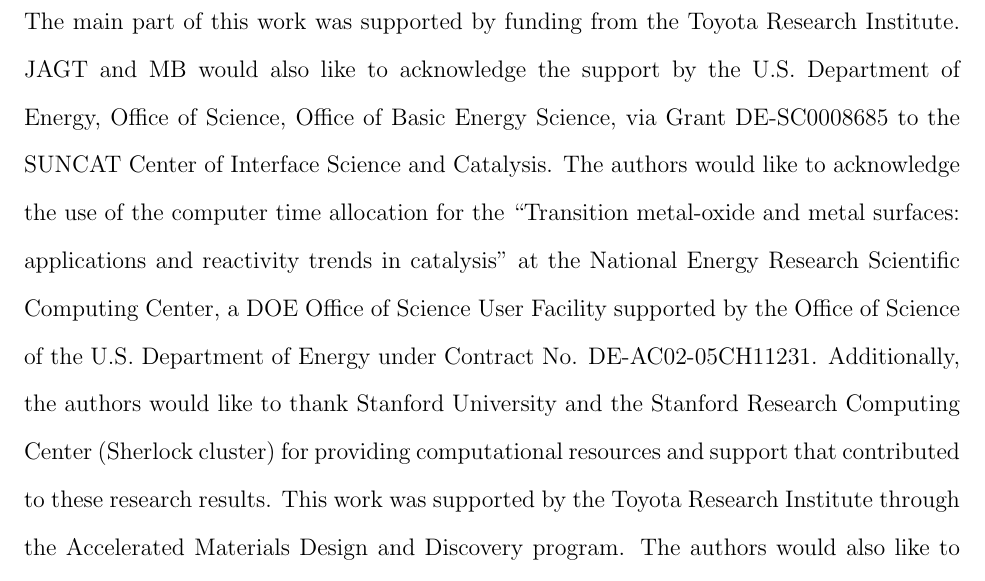
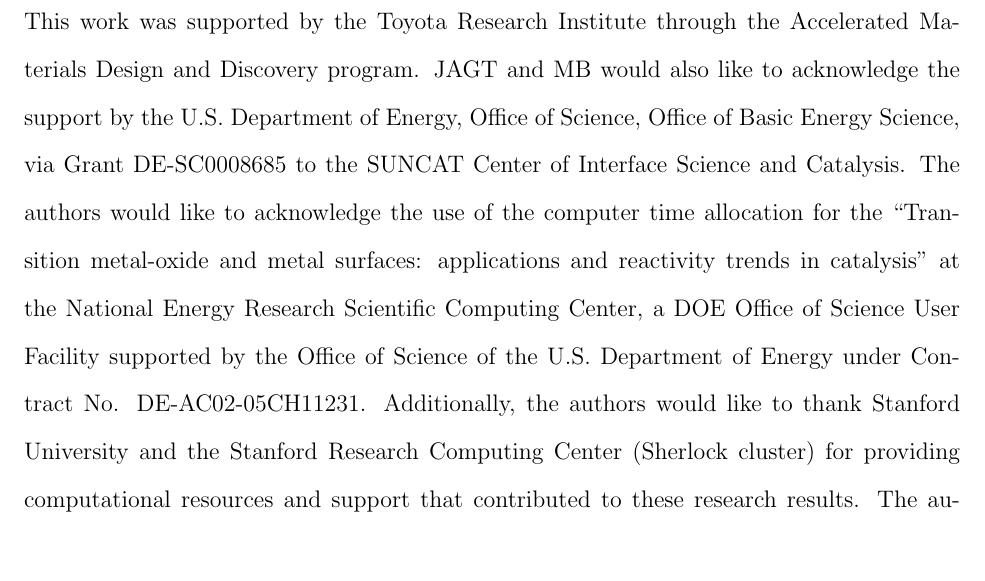
Before and after one commit to flash-jaehyun/PAPER_IrOx_Active_Learning_OER, a LaTeX paper (00_main_manuscript.tex, which reads 03_sections/acknowledgements.tex): part of page 19 of 42, cut at the place of the change, the shorter picture padded with empty space. Compiled offline with pdfLaTeX.

Commit message:
Updated acknowledgments again

```diff
--- a/03_sections/acknowledgements.tex
+++ b/03_sections/acknowledgements.tex
@@ -2,8 +2,9 @@
 %
 %%%%%%%%%%%%%%%%%%%%%%%%%%%%%%%%%%%%%%%%%%%%%%%%%%%%%%%%%%%%%%%%%%%%%%%%%%%%%%%
 
-
-The main part of this work was supported by funding from the Toyota Research Institute. JAGT and MB would also like to acknowledge the support by the U.S. Department of Energy, Office of Science, Office of Basic Energy Science, via Grant DE-SC0008685 to the SUNCAT Center of Interface Science and Catalysis.
+This work was supported by the Toyota Research Institute through the Accelerated Materials Design and Discovery program.
+%
+JAGT and MB would also like to acknowledge the support by the U.S. Department of Energy, Office of Science, Office of Basic Energy Science, via Grant DE-SC0008685 to the SUNCAT Center of Interface Science and Catalysis.
 %
 The authors would like to acknowledge the use of the computer time allocation for the
 “Transition metal-oxide and metal surfaces: applications and reactivity trends in catalysis”
@@ -11,7 +12,6 @@
 %
 Additionally, the authors would like to thank Stanford University and the Stanford Research Computing Center (Sherlock cluster) for providing computational resources and support that contributed to these research results.
 %
-This work was supported by the Toyota Research Institute through the Accelerated Materials Design and Discovery program.
 %
 The authors would also like to acknowledge Patrick Huck for enabling
 the inclusion of our \IrOx crystal data set into the Materials Project Contributions and Materials Project databases.
```
